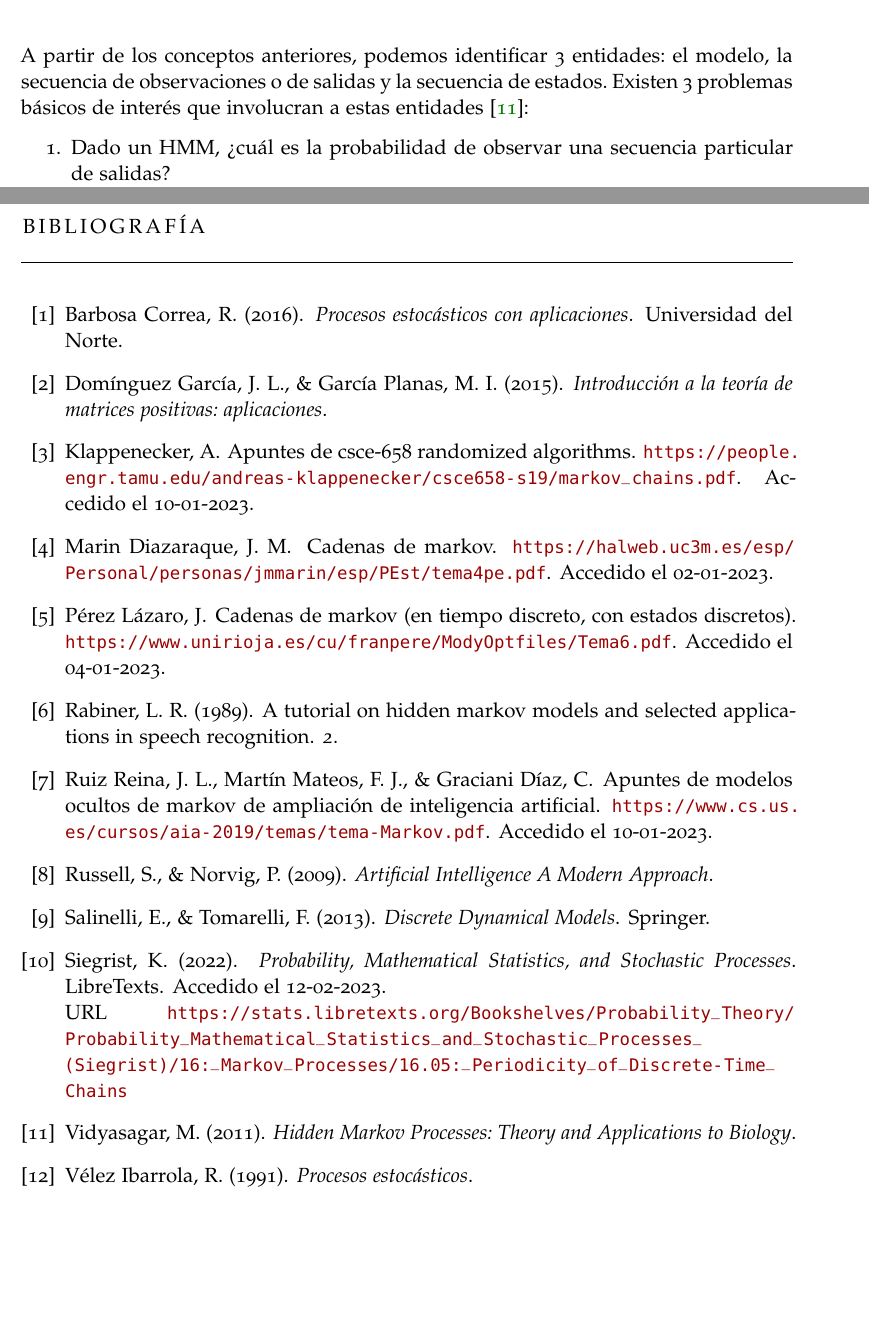
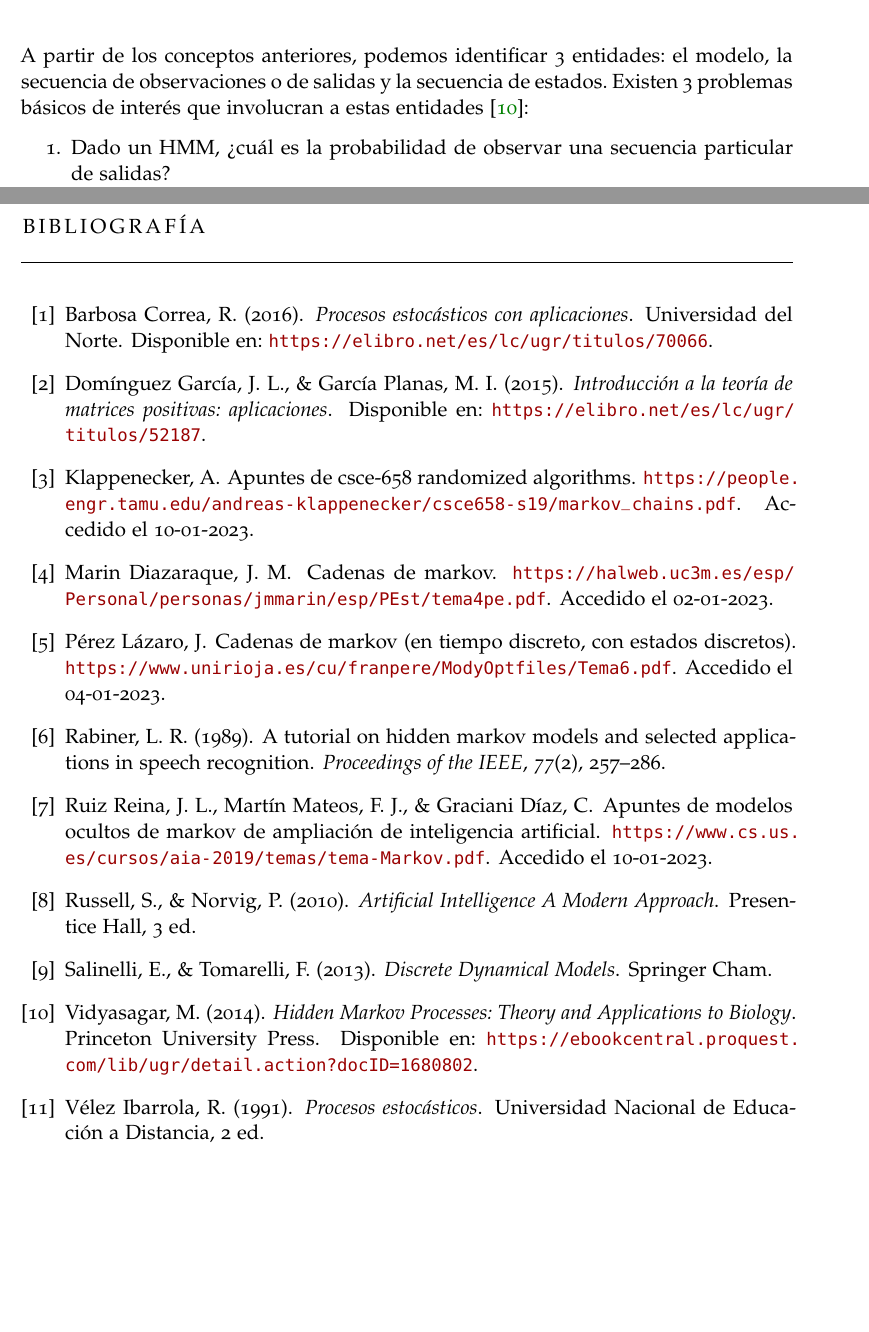
Before and after one commit to vdeq79/TFG, a LaTeX thesis (documentation/main.tex, which reads documentation/bib/research.bib): two parts of pages 31 and 45 of 45, joined at a grey line, cut so that both start at the same text. Compiled offline with pdfLaTeX; a missing font is replaced by an installed copy or a similar font.

Commit message:
#5 completa un poco la biblio y quita las inecesarias

```diff
--- a/documentation/bib/research.bib
+++ b/documentation/bib/research.bib
@@ -16,18 +16,23 @@
   year = 1936
 }
 
-
 @book{Vidyasagar,
   author          = {Vidyasagar, M},
   title           = {Hidden Markov Processes: Theory and Applications to Biology},
-  year            = {2011}
+  year            = {2014},
+  publisher       = {Princeton University Press},
+  note            = {Disponible en: \url{https://ebookcentral.proquest.com/lib/ugr/detail.action?docID=1680802}},
 }
 
 @article{Rabiner,
-  author          = {Lawrence R. Rabiner},
-  title           = {A Tutorial on Hidden Markov Models and Selected Applications in Speech Recognition},
-  volume          = 2,
-  year            = {1989}
+  author={Lawrence R. Rabiner},
+  journal={Proceedings of the IEEE},
+  title={A tutorial on hidden Markov models and selected applications in speech recognition},
+  year={1989},
+  volume={77},
+  number={2},
+  pages={257-286},
+  doi={10.1109/5.18626}
 }
 
 
@@ -67,9 +74,9 @@
 
 @book{Ibarrola_1991,
   author         = {Vélez Ibarrola, Ricardo },
-  editor         = {UNED; 2nd edición},
-  publisher      = {},
+  publisher      = {Universidad Nacional de Educación a Distancia},
   title          = {Procesos estocásticos},
+  edition        = {2},
   year           = {1991},
   isbn           = {9788436223330},
 }
@@ -86,8 +93,7 @@
 
 @book{Salinelli,
   author         = {Ernesto Salinelli and Franco Tomarelli},
-  editor         = {Springer},
-  publisher      = {Springer},
+  publisher      = {Springer Cham},
   title          = {Discrete Dynamical Models},
   year           = {2013},
   isbn           = {978-3319022901},
@@ -108,10 +114,3 @@
   note            = {Accedido el 02-01-2023},
 }
 
-@book{Kyle,
-  author         = {Kyle Siegrist},
-  editor         = {},
-  publisher      = {LibreTexts},
-  title          = {Probability, Mathematical Statistics, and Stochastic Processes},
-  year           = {2022},
-  url            = {https://stats.libretexts.org/Bookshelves/Probability_Theory/Probability_Mathematical_Statistics_and_Stochastic_Processes_(Siegrist)/16:_Markov_Processes/16.05:_Periodicity_of_Discrete-Time_Chains},
@@ -121,2 +117,3 @@
 @inbook{Russell,
   author         = {Stuart Russell and Perter Norvig},
+  publisher      = {Presentice Hall},
@@ -125,5 +120,6 @@
   title          = {Artificial Intelligence A Modern Approach},
-  year           = {2009}
+  year           = {2010},
+  edition        = {3},
 }
 
 @inbook{Stamp,
```
Also changed, not shown: documentation/chapters/CadenasDeMarkov.tex (+1 -1 lines), documentation/chapters/ModelosOcultosDeMarkov.tex (+5 -5 lines), documentation/main.pdf, documentation/bib/research.bib (17 more changed lines).
